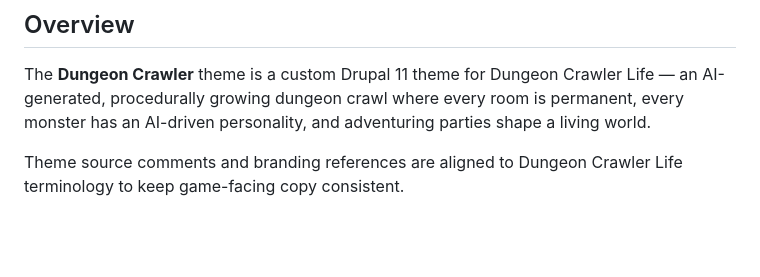
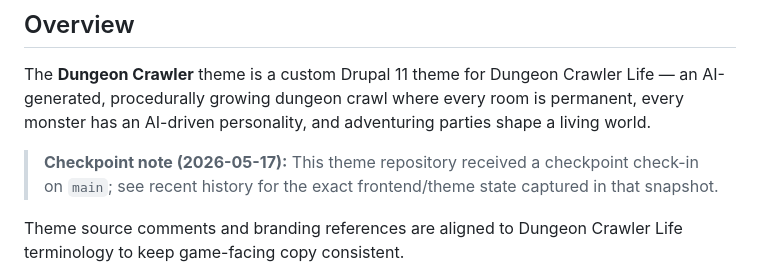
Before and after one commit to Forseti-Life/dungeoncrawler-theme, a Markdown page: README.md, the part around the change. GitHub-like rendering; blank space fills up the shorter version.

Commit message:
docs: checkpoint README note
Co-authored-by: Copilot <223556219+Copilot@users.noreply.github.com>

```diff
--- a/README.md
+++ b/README.md
@@ -5,6 +5,8 @@
 ## Overview
 
 The **Dungeon Crawler** theme is a custom Drupal 11 theme for Dungeon Crawler Life — an AI-generated, procedurally growing dungeon crawl where every room is permanent, every monster has an AI-driven personality, and adventuring parties shape a living world.
+
+> **Checkpoint note (2026-05-17):** This theme repository received a checkpoint check-in on `main`; see recent history for the exact frontend/theme state captured in that snapshot.
 
 Theme source comments and branding references are aligned to Dungeon Crawler Life terminology to keep game-facing copy consistent.
 
```
